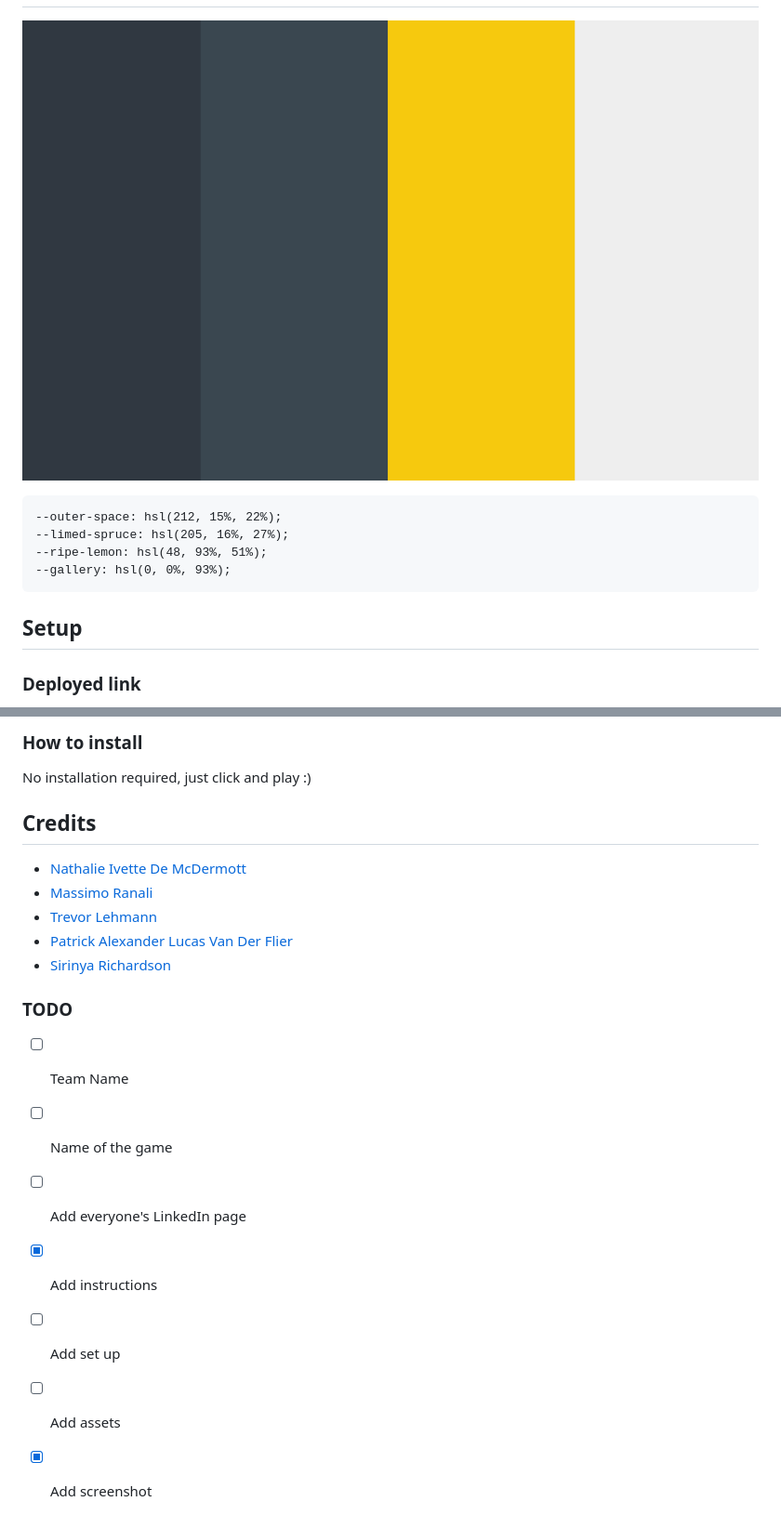
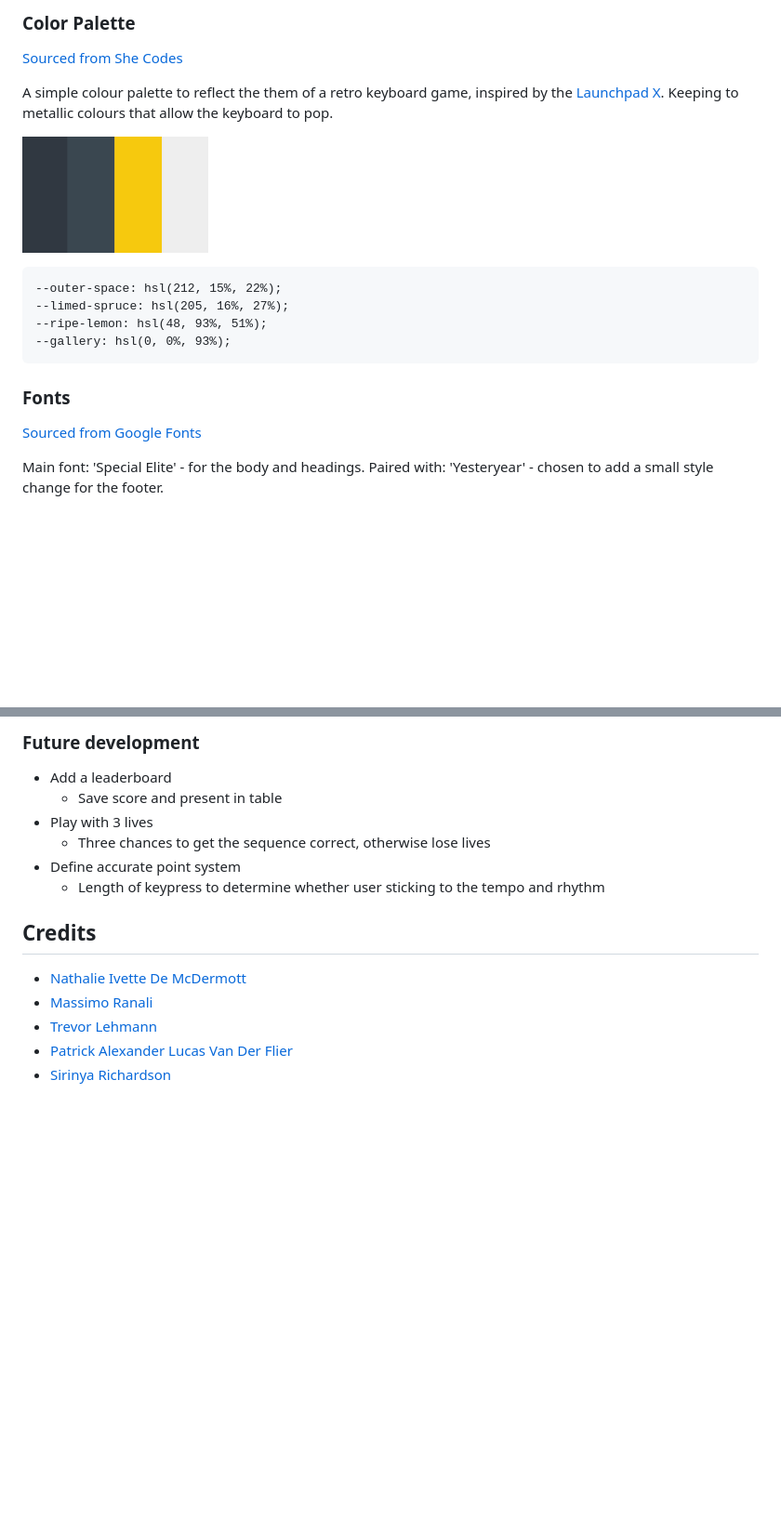
Before and after one commit to vanderpatrick/HackAMusic, a Markdown page: README.md, 2 parts joined by grey strips. Shown: that part at 93% size. Drawn GitHub-style; pictures changed too: media/images/color-palette.png; blank space fills up the shorter version.

Commit message:
docs: Added theme to read me file

````diff
--- a/README.md
+++ b/README.md
@@ -14,3 +27,7 @@
+### Color Palette
+[Sourced from She Codes](https://palettes.shecodes.io/palettes/1100#palette)
+
+A simple colour palette to reflect the them of a retro keyboard game, inspired by the [Launchpad X](https://novationmusic.com/en/launch/launchpad-x). Keeping to metallic colours that allow the keyboard to pop.
 
 ![color palette](./media/images/color-palette.png)
 
@@ -21,7 +38,9 @@
 --gallery: hsl(0, 0%, 93%);
 ```
 
-## Setup
+### Fonts
+[Sourced from Google Fonts](https://fonts.google.com/)
 
-### Deployed link
+Main font: 'Special Elite' - for the body and headings.
+Paired with: 'Yesteryear' - chosen to add a small style change for the footer.
 
@@ -29,6 +49,11 @@
 
-### How to install
-No installation required, just click and play :)
+### Future development
+* Add a leaderboard
+    * Save score and present in table
+* Play with 3 lives
+    * Three chances to get the sequence correct, otherwise lose lives
+* Define accurate point system
+    * Length of keypress to determine whether user sticking to the tempo and rhythm
 
 ## Credits
 
@@ -37,13 +62,3 @@ No installation required, just click and play :)
 * [Trevor Lehmann](https://www.linkedin.com)
 * [Patrick Alexander Lucas Van Der Flier](https://www.linkedin.com)
 * [Sirinya Richardson](https://www.linkedin.com/in/sirinya-richardson/)
-
-
-### TODO
-- [ ] Team Name
-- [ ] Name of the game
-- [ ] Add everyone's LinkedIn page
-- [X] Add instructions
-- [ ] Add set up
-- [ ] Add assets
-- [X] Add screenshot
````
Also changed, not shown: other parts of README.md (+16 -2 lines).
